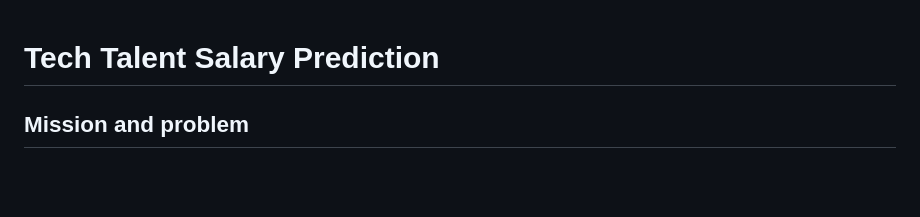
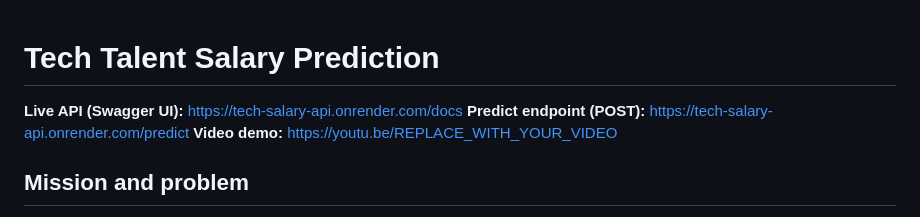
Before and after one commit to SHYAKA-Aime/Regression-Analysis-Mobile-Application, a Markdown page: README.md, the part around the change. Rendered like a GitHub page; blank space fills up the shorter version.

Commit message:
docs: surface live API and demo links at the top of the README

```diff
--- a/README.md
+++ b/README.md
@@ -1,4 +1,8 @@
 # Tech Talent Salary Prediction
+
+**Live API (Swagger UI):** https://tech-salary-api.onrender.com/docs
+**Predict endpoint (POST):** https://tech-salary-api.onrender.com/predict
+**Video demo:** https://youtu.be/REPLACE_WITH_YOUR_VIDEO
 
 ## Mission and problem
 My mission is to use technology to tackle unemployment, education and access to tech.
```
